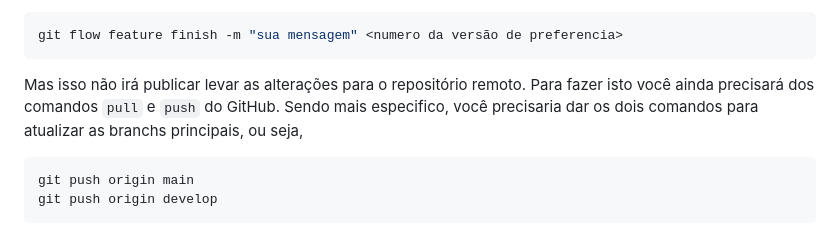
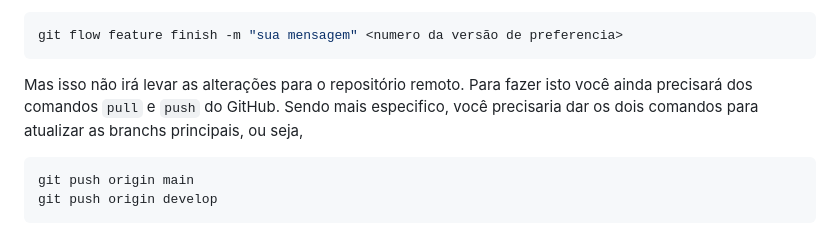
Before and after one commit to ProzGames/ProzArts, a Markdown page: README.md, the part around the change. Drawn GitHub-style.

Commit message:
correção da frase no arquivo readmi

````diff
--- a/README.md
+++ b/README.md
@@ -41,7 +41,7 @@ git flow release start <numero da versão de preferencia>
 ```Bash
 git flow feature finish -m "sua mensagem" <numero da versão de preferencia>
 ```
-Mas isso não irá publicar levar as alterações para o repositório remoto. Para fazer isto você ainda precisará dos comandos `pull` e `push` do GitHub. Sendo mais especifico, você precisaria dar os dois comandos para atualizar as branchs principais, ou seja,
+Mas isso não irá levar as alterações para o repositório remoto. Para fazer isto você ainda precisará dos comandos `pull` e `push` do GitHub. Sendo mais especifico, você precisaria dar os dois comandos para atualizar as branchs principais, ou seja,
 ```Bash
 git push origin main
 git push origin develop
````
